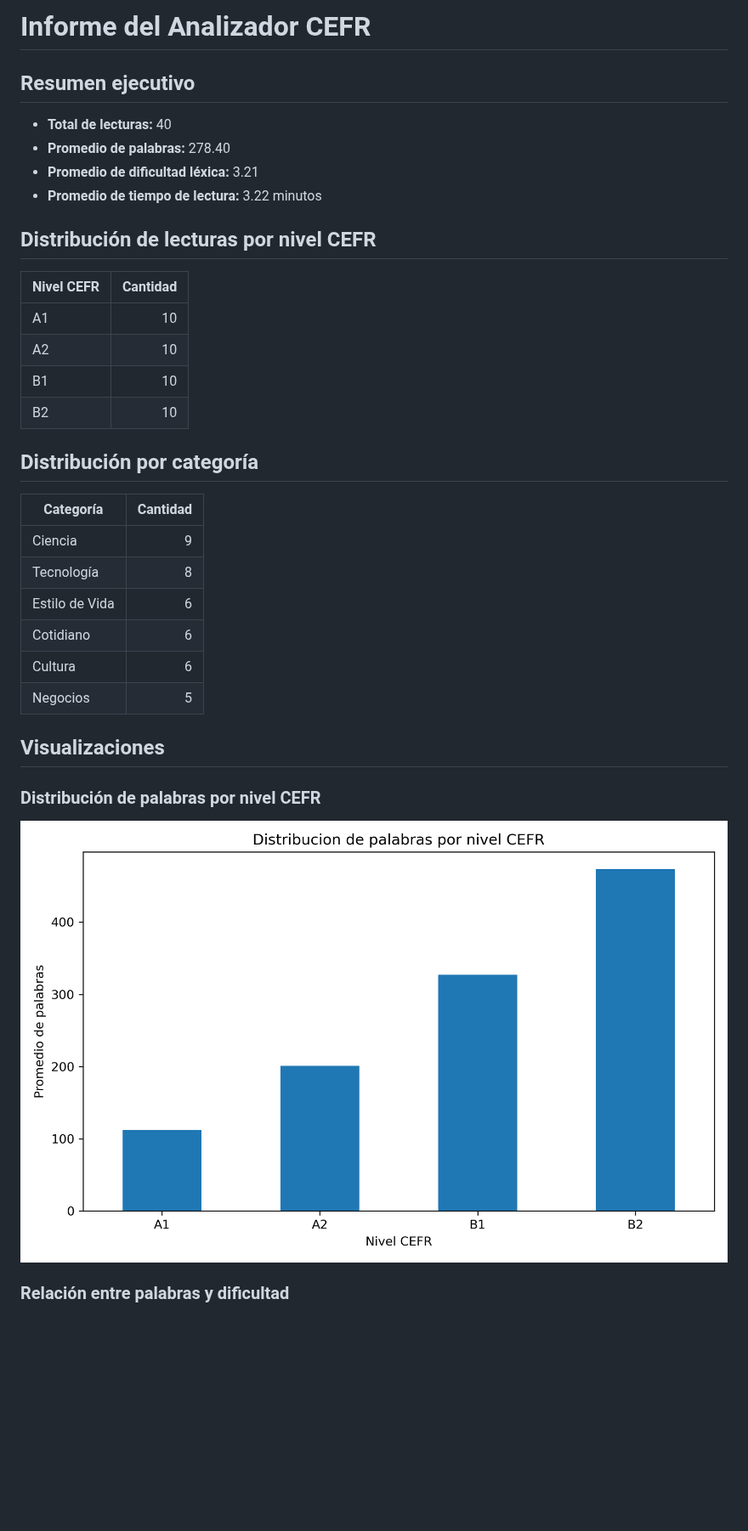
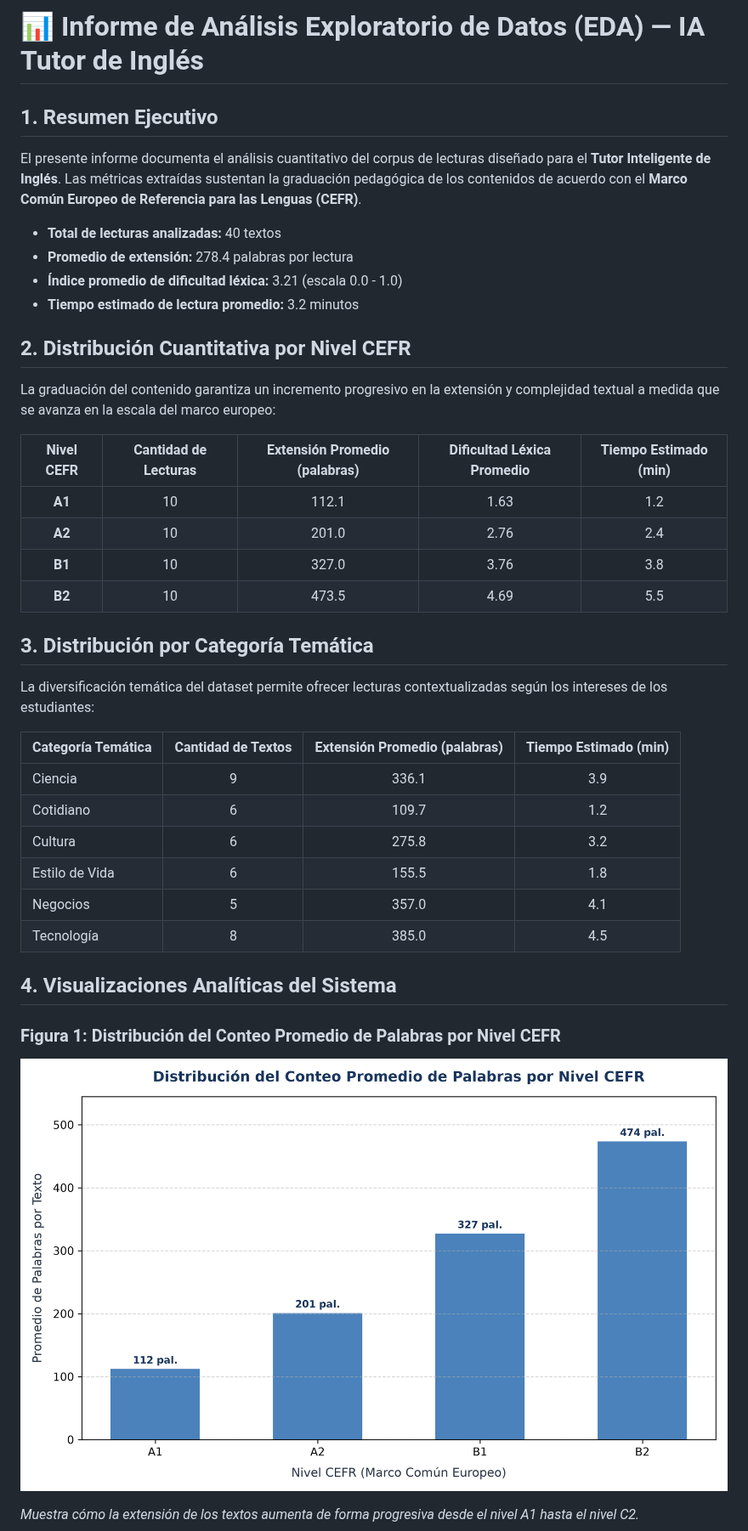
Before and after one commit to moliech/IA_TutorIngles, a Markdown page: informe_proyecto.md, the part around one of its changes. Shown at 85% size. Drawn GitHub-style; pictures changed too: graficos/distribucion_cefr_palabras.png; blank space fills up the shorter version.

```diff
--- a/informe_proyecto.md
+++ b/informe_proyecto.md
@@ -1,33 +1,36 @@
-# Informe del Analizador CEFR
+# 📊 Informe de Análisis Exploratorio de Datos (EDA) — IA Tutor de Inglés
 
-## Resumen ejecutivo
+## 1. Resumen Ejecutivo
+El presente informe documenta el análisis cuantitativo del corpus de lecturas diseñado para el **Tutor Inteligente de Inglés**. Las métricas extraídas sustentan la graduación pedagógica de los contenidos de acuerdo con el **Marco Común Europeo de Referencia para las Lenguas (CEFR)**.
 
-- **Total de lecturas:** 40
-- **Promedio de palabras:** 278.40
-- **Promedio de dificultad léxica:** 3.21
-- **Promedio de tiempo de lectura:** 3.22 minutos
+- **Total de lecturas analizadas:** 40 textos
+- **Promedio de extensión:** 278.4 palabras por lectura
+- **Índice promedio de dificultad léxica:** 3.21 (escala 0.0 - 1.0)
+- **Tiempo estimado de lectura promedio:** 3.2 minutos
 
-## Distribución de lecturas por nivel CEFR
+## 2. Distribución Cuantitativa por Nivel CEFR
+La graduación del contenido garantiza un incremento progresivo en la extensión y complejidad textual a medida que se avanza en la escala del marco europeo:
 
-| Nivel CEFR | Cantidad |
-|---|---:|
-| A1 | 10 |
-| A2 | 10 |
-| B1 | 10 |
-| B2 | 10 |
+| Nivel CEFR | Cantidad de Lecturas | Extensión Promedio (palabras) | Dificultad Léxica Promedio | Tiempo Estimado (min) |
+| :---: | :---: | :---: | :---: | :---: |
+| **A1** | 10 | 112.1 | 1.63 | 1.2 |
+| **A2** | 10 | 201.0 | 2.76 | 2.4 |
+| **B1** | 10 | 327.0 | 3.76 | 3.8 |
+| **B2** | 10 | 473.5 | 4.69 | 5.5 |
 
-## Distribución por categoría
+## 3. Distribución por Categoría Temática
+La diversificación temática del dataset permite ofrecer lecturas contextualizadas según los intereses de los estudiantes:
 
-| Categoría | Cantidad |
-|---|---:|
-| Ciencia | 9 |
-| Tecnología | 8 |
-| Estilo de Vida | 6 |
-| Cotidiano | 6 |
-| Cultura | 6 |
-| Negocios | 5 |
+| Categoría Temática | Cantidad de Textos | Extensión Promedio (palabras) | Tiempo Estimado (min) |
+| :--- | :---: | :---: | :---: |
+| Ciencia | 9 | 336.1 | 3.9 |
+| Cotidiano | 6 | 109.7 | 1.2 |
+| Cultura | 6 | 275.8 | 3.2 |
+| Estilo de Vida | 6 | 155.5 | 1.8 |
+| Negocios | 5 | 357.0 | 4.1 |
+| Tecnología | 8 | 385.0 | 4.5 |
 
-## Visualizaciones
+## 4. Visualizaciones Analíticas del Sistema
 
-### Distribución de palabras por nivel CEFR
+### Figura 1: Distribución del Conteo Promedio de Palabras por Nivel CEFR
 
@@ -35,3 +38,3 @@
 
-### Relación entre palabras y dificultad
+_Muestra cómo la extensión de los textos aumenta de forma progresiva desde el nivel A1 hasta el nivel C2._
 
```
Also changed, not shown: other parts of informe_proyecto.md (+15 -6 lines), README.md (+17 -24 lines), graficos/distribucion_tiempos_categoria.png, graficos/relacion_dificultad_extension.png, 3 other files.
